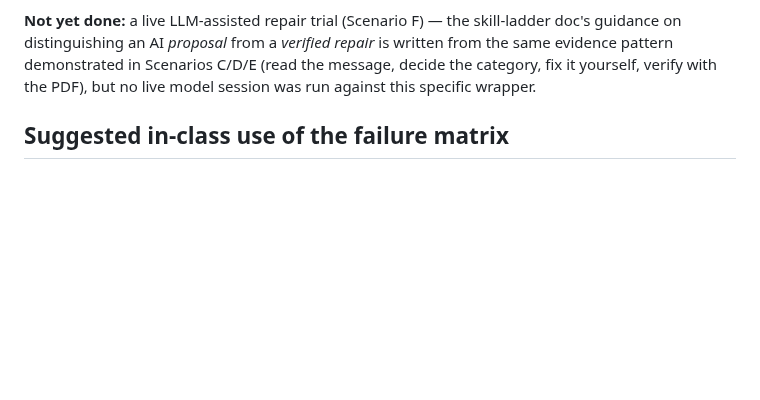
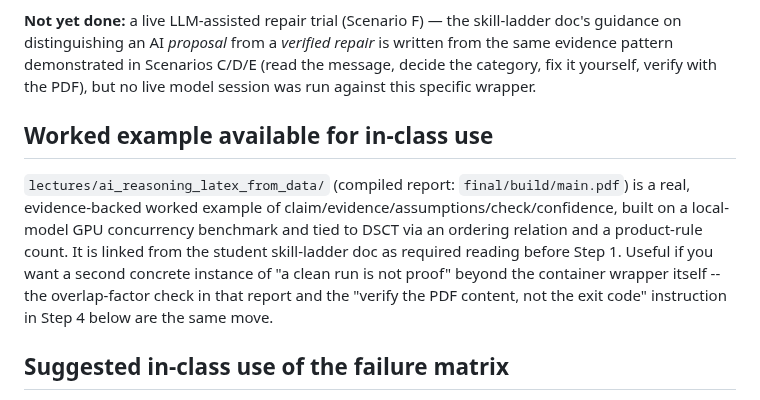
Before and after one commit to jeremy-evert/discrete_structures_and_critical_thinking, a Markdown page: week-03/instructor/container-latex-instructor-notes.md, the part around the change. Rendered like a GitHub page; blank space fills up the shorter version.

```diff
--- a/week-03/instructor/container-latex-instructor-notes.md
+++ b/week-03/instructor/container-latex-instructor-notes.md
@@ -43,6 +43,18 @@ Scenarios C/D/E (read the message, decide the category, fix it yourself,
 verify with the PDF), but no live model session was run against this
 specific wrapper.
 
+## Worked example available for in-class use
+
+`lectures/ai_reasoning_latex_from_data/` (compiled report:
+`final/build/main.pdf`) is a real, evidence-backed worked example of
+claim/evidence/assumptions/check/confidence, built on a local-model GPU
+concurrency benchmark and tied to DSCT via an ordering relation and a
+product-rule count. It is linked from the student skill-ladder doc as
+required reading before Step 1. Useful if you want a second concrete
+instance of "a clean run is not proof" beyond the container wrapper itself
+-- the overlap-factor check in that report and the "verify the PDF content,
+not the exit code" instruction in Step 4 below are the same move.
+
 ## Suggested in-class use of the failure matrix
 
 Any of Scenarios C, D, or E can be assigned as a "find the bug" exercise
```
Also changed, not shown: week-03/student/container-latex-skill-ladder.md (+41 -0 lines).
